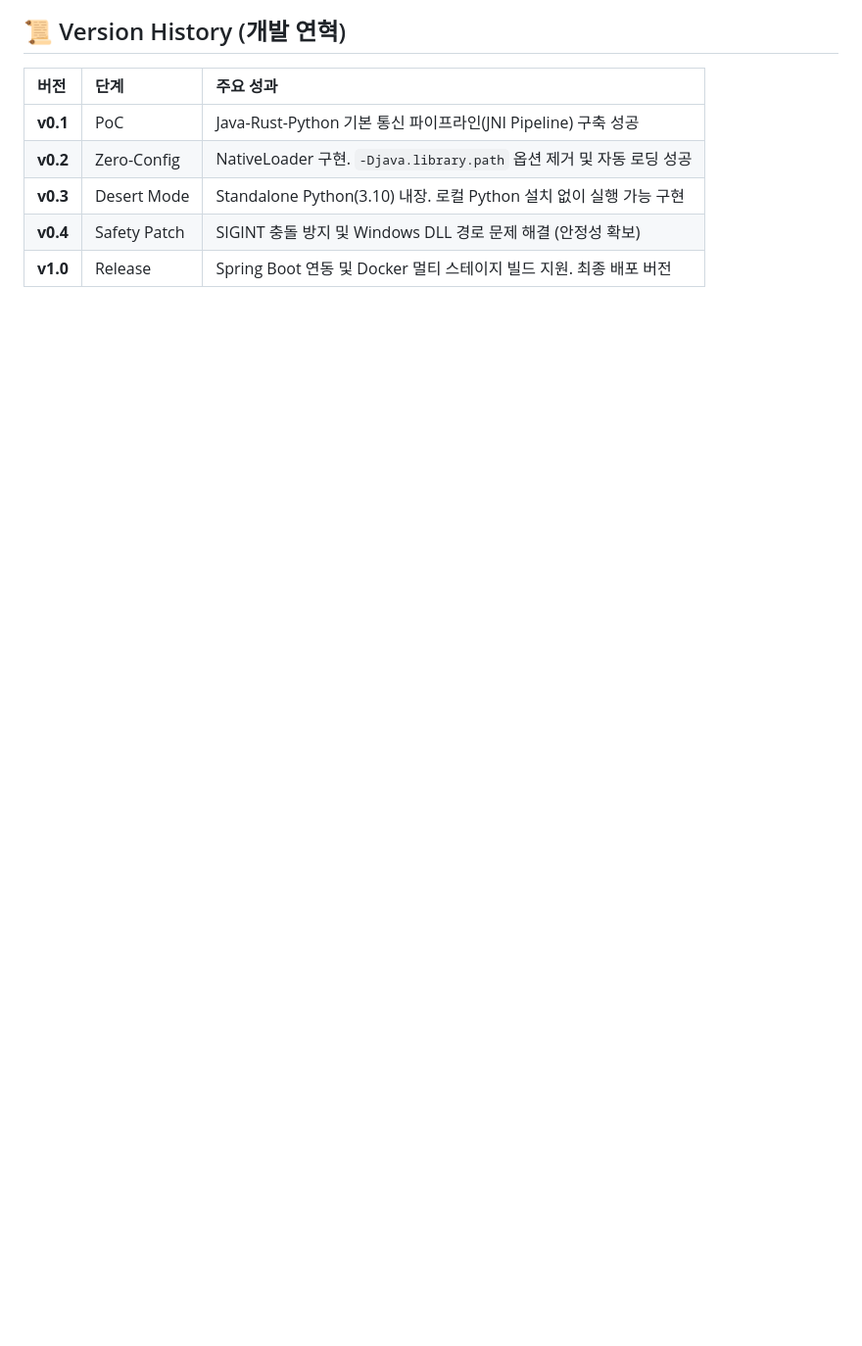
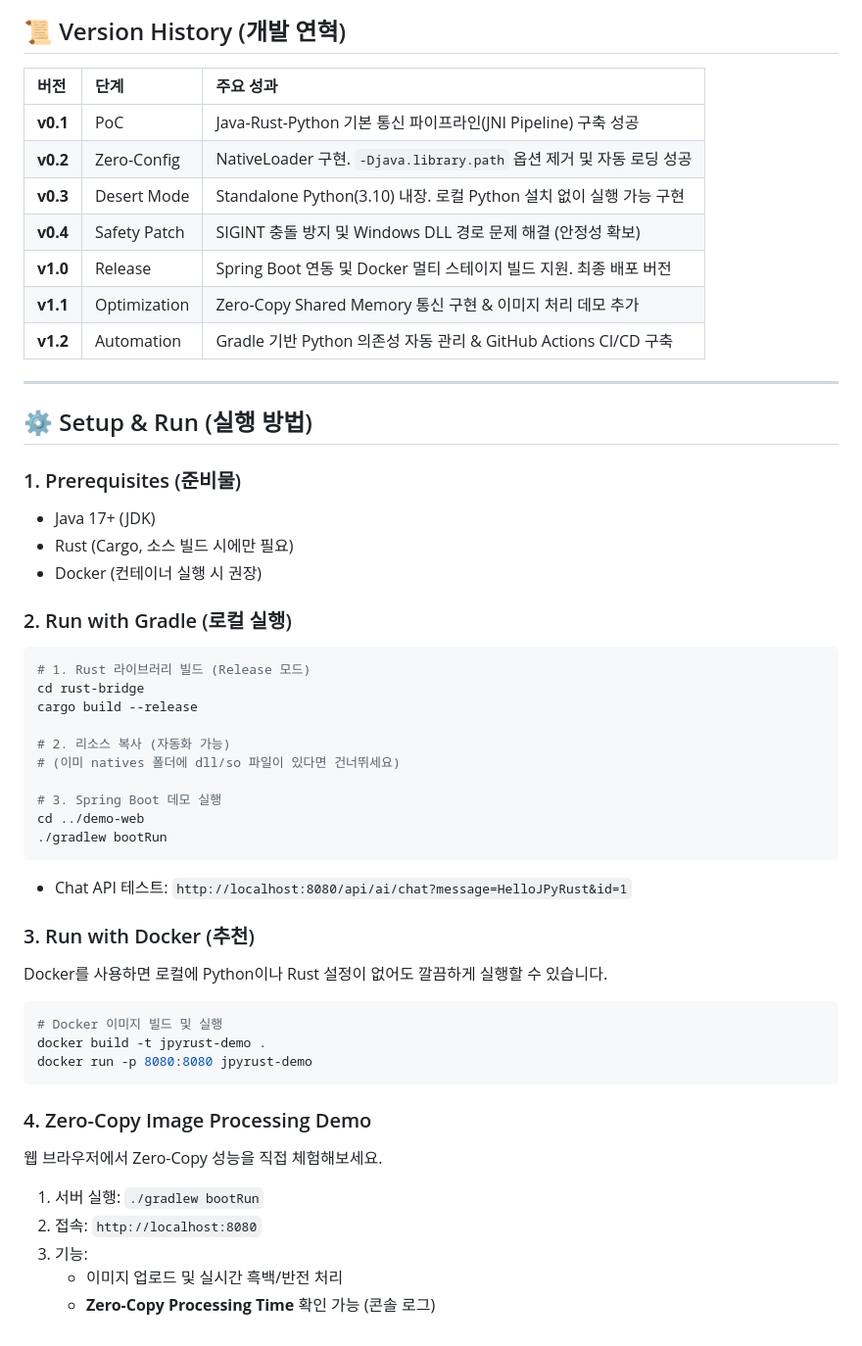
Before and after one commit to farmer0010/JPyRust, a Markdown page: README_KR.md, the part around one of its changes. Shown at 98% size. GitHub-like rendering; blank space fills up the shorter version.

Commit message:
docs: Update README.md and README_KR.md with Zero-Copy, Automation, and Demo details

````diff
--- a/README_KR.md
+++ b/README_KR.md
@@ -124,3 +132,48 @@ deactivate Boot
 | **v0.3** | Desert Mode | Standalone Python(3.10) 내장. 로컬 Python 설치 없이 실행 가능 구현 |
 | **v0.4** | Safety Patch | SIGINT 충돌 방지 및 Windows DLL 경로 문제 해결 (안정성 확보) |
 | **v1.0** | Release | Spring Boot 연동 및 Docker 멀티 스테이지 빌드 지원. 최종 배포 버전 |
+| **v1.1** | Optimization | Zero-Copy Shared Memory 통신 구현 & 이미지 처리 데모 추가 |
+| **v1.2** | Automation | Gradle 기반 Python 의존성 자동 관리 & GitHub Actions CI/CD 구축 |
+
+---
+
+## ⚙️ Setup & Run (실행 방법)
+
+### 1. Prerequisites (준비물)
+- Java 17+ (JDK)
+- Rust (Cargo, 소스 빌드 시에만 필요)
+- Docker (컨테이너 실행 시 권장)
+
+### 2. Run with Gradle (로컬 실행)
+
+```bash
+# 1. Rust 라이브러리 빌드 (Release 모드)
+cd rust-bridge
+cargo build --release
+
+# 2. 리소스 복사 (자동화 가능)
+# (이미 natives 폴더에 dll/so 파일이 있다면 건너뛰세요)
+
+# 3. Spring Boot 데모 실행
+cd ../demo-web
+./gradlew bootRun
+```
+  * Chat API 테스트: `http://localhost:8080/api/ai/chat?message=HelloJPyRust&id=1`
+
+### 3. Run with Docker (추천)
+Docker를 사용하면 로컬에 Python이나 Rust 설정이 없어도 깔끔하게 실행할 수 있습니다.
+
+```bash
+# Docker 이미지 빌드 및 실행
+docker build -t jpyrust-demo .
+docker run -p 8080:8080 jpyrust-demo
+```
+
+### 4. Zero-Copy Image Processing Demo
+웹 브라우저에서 Zero-Copy 성능을 직접 체험해보세요.
+
+1. 서버 실행: `./gradlew bootRun`
+2. 접속: `http://localhost:8080`
+3. 기능:
+   - 이미지 업로드 및 실시간 흑백/반전 처리
+   - **Zero-Copy Processing Time** 확인 가능 (콘솔 로그)
````
Also changed, not shown: other parts of README_KR.md (+21 -13 lines), README.md (+33 -14 lines).
